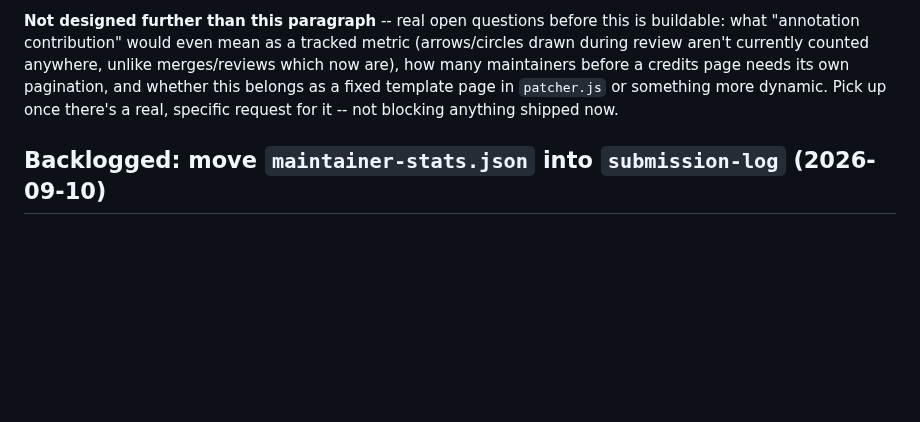
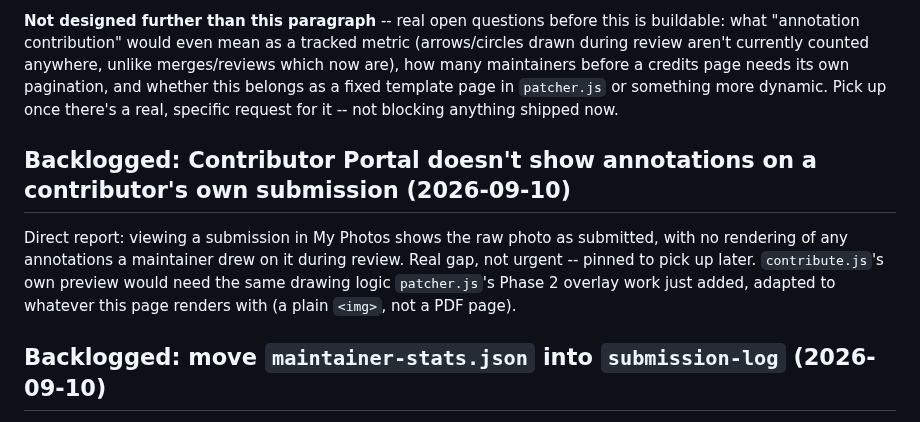
Before and after one commit to BlaydeManual/blayde-manual, a Markdown page: ROADMAP.md, the part around the change. Rendered like a GitHub page; blank space fills up the shorter version.

Commit message:
Pin: Contributor Portal doesn't render annotations on own submissions
Co-Authored-By: Claude Sonnet 5 <noreply@anthropic.com>

```diff
--- a/ROADMAP.md
+++ b/ROADMAP.md
@@ -1057,6 +1057,10 @@ gate) -- parked to avoid scope creep, pick up on real need.
 
 **Not designed further than this paragraph** -- real open questions before this is buildable: what "annotation contribution" would even mean as a tracked metric (arrows/circles drawn during review aren't currently counted anywhere, unlike merges/reviews which now are), how many maintainers before a credits page needs its own pagination, and whether this belongs as a fixed template page in `patcher.js` or something more dynamic. Pick up once there's a real, specific request for it -- not blocking anything shipped now.
 
+## Backlogged: Contributor Portal doesn't show annotations on a contributor's own submission (2026-09-10)
+
+Direct report: viewing a submission in My Photos shows the raw photo as submitted, with no rendering of any annotations a maintainer drew on it during review. Real gap, not urgent -- pinned to pick up later. `contribute.js`'s own preview would need the same drawing logic `patcher.js`'s Phase 2 overlay work just added, adapted to whatever this page renders with (a plain `<img>`, not a PDF page).
+
 ## Backlogged: move `maintainer-stats.json` into `submission-log` (2026-09-10)
 
 **The gap:** `maintainer-stats.json` lives in each vehicle's own repo, updated server-side by `recordMaintainerActivity()` via the installation token -- but the file itself isn't protected from a human write. Any maintainer with push access on that repo can open a normal PR against it and get it merged by another real collaborator (2 approvals, same as any other change there), padding their own merge/review counts.
```
